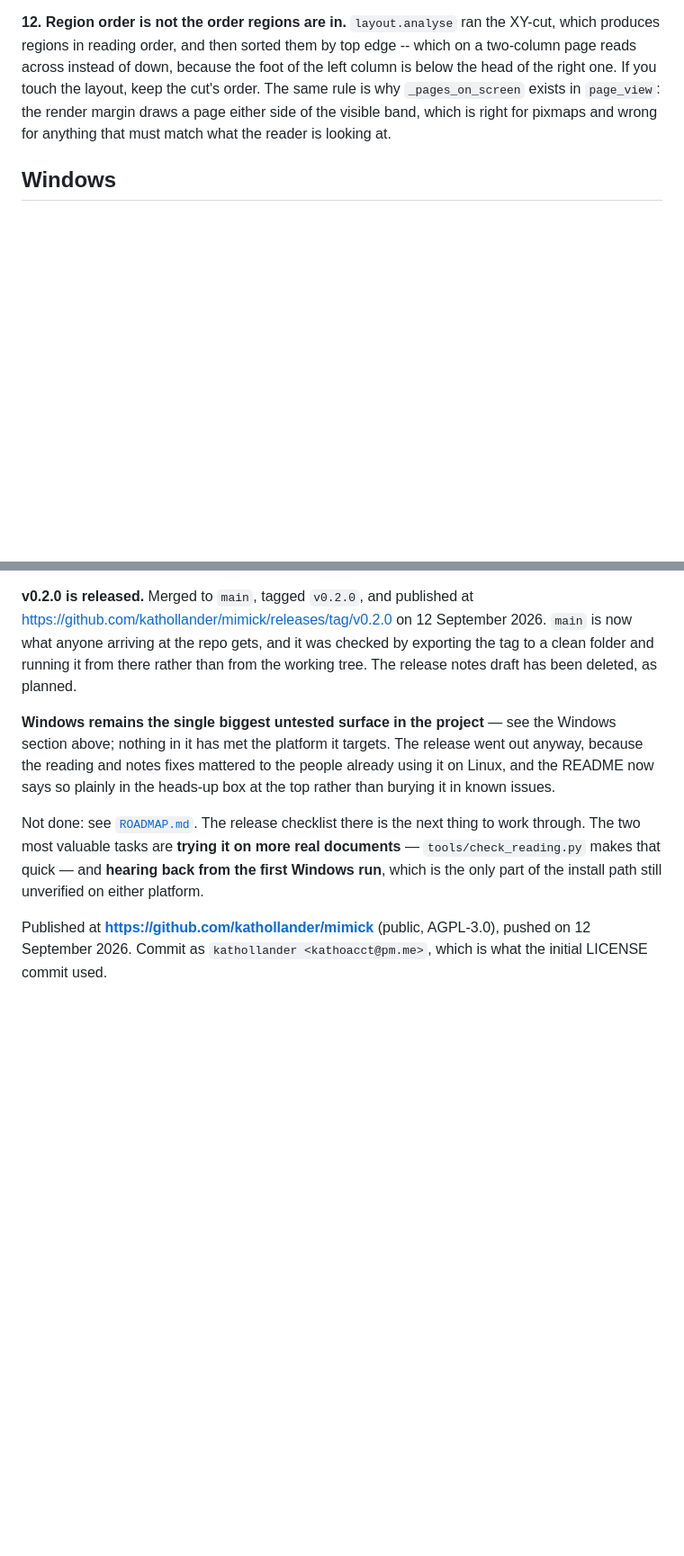
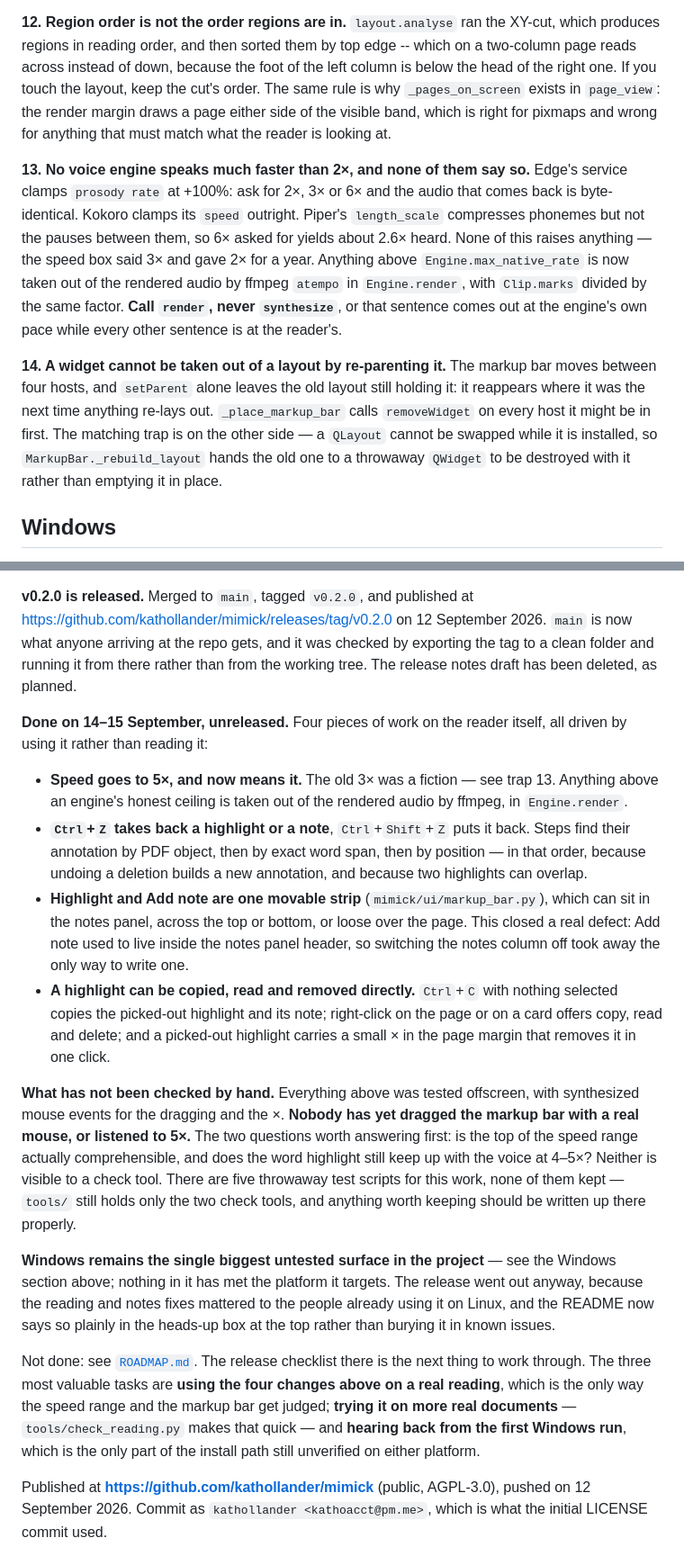
Before and after one commit to kathollander/mimick, a Markdown page: docs/HANDOFF.md, 2 parts joined by grey strips. Shown at 90% size. Rendered like a GitHub page; blank space fills up the shorter version.

```diff
--- a/docs/HANDOFF.md
+++ b/docs/HANDOFF.md
@@ -195,6 +197,25 @@ layout, keep the cut's order. The same rule is why `_pages_on_screen` exists in
 which is right for pixmaps and wrong for anything that must match what the
 reader is looking at.
 
+**13. No voice engine speaks much faster than 2×, and none of them say so.**
+Edge's service clamps `prosody rate` at +100%: ask for 2×, 3× or 6× and the
+audio that comes back is byte-identical. Kokoro clamps its `speed` outright.
+Piper's `length_scale` compresses phonemes but not the pauses between them, so
+6× asked for yields about 2.6× heard. None of this raises anything — the speed
+box said 3× and gave 2× for a year. Anything above `Engine.max_native_rate` is
+now taken out of the rendered audio by ffmpeg `atempo` in `Engine.render`, with
+`Clip.marks` divided by the same factor. **Call `render`, never `synthesize`**,
+or that sentence comes out at the engine's own pace while every other sentence
+is at the reader's.
+
+**14. A widget cannot be taken out of a layout by re-parenting it.** The markup
+bar moves between four hosts, and `setParent` alone leaves the old layout still
+holding it: it reappears where it was the next time anything re-lays out.
+`_place_markup_bar` calls `removeWidget` on every host it might be in first.
+The matching trap is on the other side — a `QLayout` cannot be swapped while it
+is installed, so `MarkupBar._rebuild_layout` hands the old one to a throwaway
+`QWidget` to be destroyed with it rather than emptying it in place.
+
 ## Windows
 
 Added on 12 September 2026 and **not yet run on a real Windows machine** — it
@@ -311,6 +332,34 @@ safe save has to take.
 by exporting the tag to a clean folder and running it from there rather than
 from the working tree. The release notes draft has been deleted, as planned.
 
+**Done on 14–15 September, unreleased.** Four pieces of work on the reader
+itself, all driven by using it rather than reading it:
+
+- **Speed goes to 5×, and now means it.** The old 3× was a fiction — see trap
+  13. Anything above an engine's honest ceiling is taken out of the rendered
+  audio by ffmpeg, in `Engine.render`.
+- **`Ctrl`+`Z` takes back a highlight or a note**, `Ctrl`+`Shift`+`Z` puts it
+  back. Steps find their annotation by PDF object, then by exact word span,
+  then by position — in that order, because undoing a deletion builds a new
+  annotation, and because two highlights can overlap.
+- **Highlight and Add note are one movable strip** (`mimick/ui/markup_bar.py`),
+  which can sit in the notes panel, across the top or bottom, or loose over the
+  page. This closed a real defect: Add note used to live inside the notes panel
+  header, so switching the notes column off took away the only way to write one.
+- **A highlight can be copied, read and removed directly.** `Ctrl`+`C` with
+  nothing selected copies the picked-out highlight and its note; right-click on
+  the page or on a card offers copy, read and delete; and a picked-out highlight
+  carries a small × in the page margin that removes it in one click.
+
+**What has not been checked by hand.** Everything above was tested offscreen,
+with synthesized mouse events for the dragging and the ×. **Nobody has yet
+dragged the markup bar with a real mouse, or listened to 5×.** The two
+questions worth answering first: is the top of the speed range actually
+comprehensible, and does the word highlight still keep up with the voice at
+4–5×? Neither is visible to a check tool. There are five throwaway test
+scripts for this work, none of them kept — `tools/` still holds only the two
+check tools, and anything worth keeping should be written up there properly.
+
 **Windows remains the single biggest untested surface in the project** — see
 the Windows section above; nothing in it has met the platform it targets. The
 release went out anyway, because the reading and notes fixes mattered to the
@@ -318,10 +367,12 @@ people already using it on Linux, and the README now says so plainly in the
 heads-up box at the top rather than burying it in known issues.
 
 Not done: see [`ROADMAP.md`](ROADMAP.md). The release checklist there is the
-next thing to work through. The two most valuable tasks are **trying it on more
-real documents** — `tools/check_reading.py` makes that quick — and **hearing
-back from the first Windows run**, which is the only part of the install path
-still unverified on either platform.
+next thing to work through. The three most valuable tasks are **using the four
+changes above on a real reading**, which is the only way the speed range and
+the markup bar get judged; **trying it on more real documents** —
+`tools/check_reading.py` makes that quick — and **hearing back from the first
+Windows run**, which is the only part of the install path still unverified on
+either platform.
 
 Published at **<https://github.com/kathollander/mimick>** (public, AGPL-3.0),
 pushed on 12 September 2026. Commit as `kathollander <kathoacct@pm.me>`, which
```
Also changed, not shown: other parts of docs/HANDOFF.md (+4 -2 lines), README.md (+1 -1 lines), docs/ROADMAP.md (+37 -0 lines).
